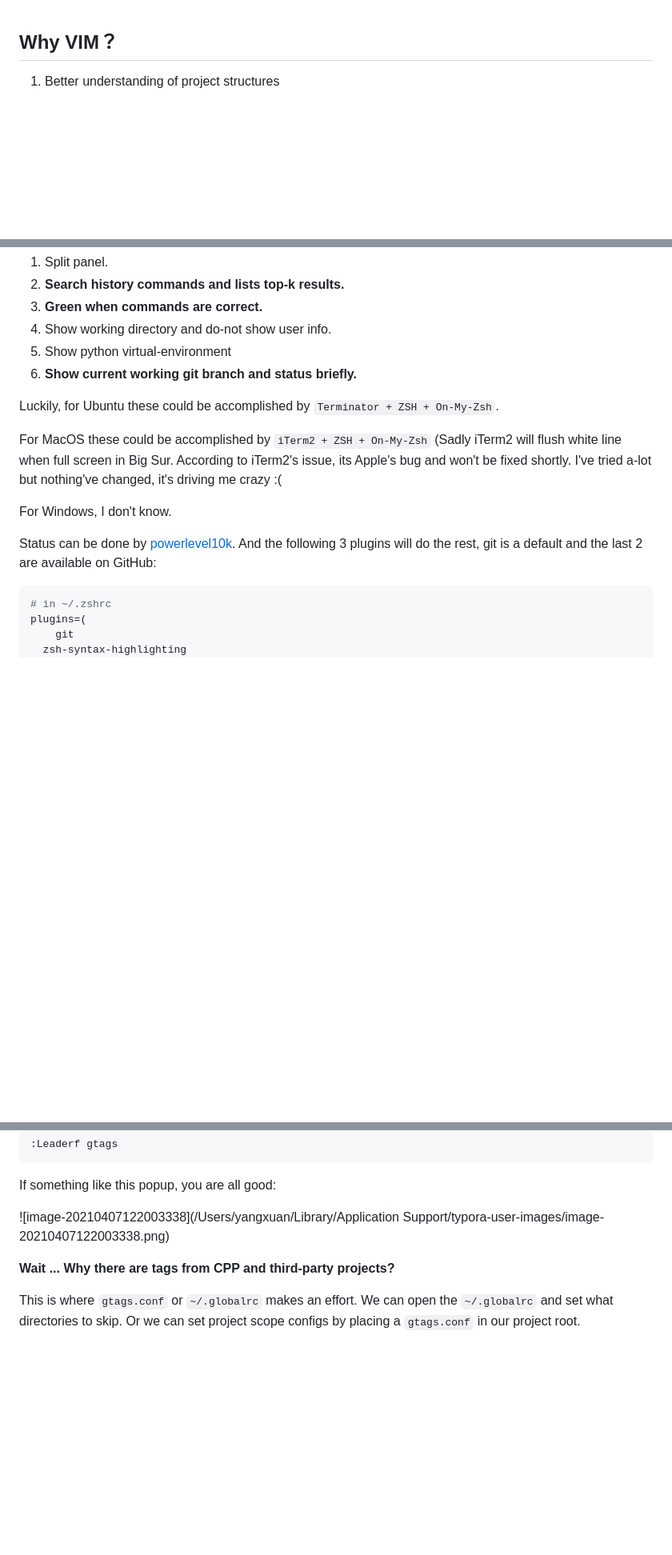
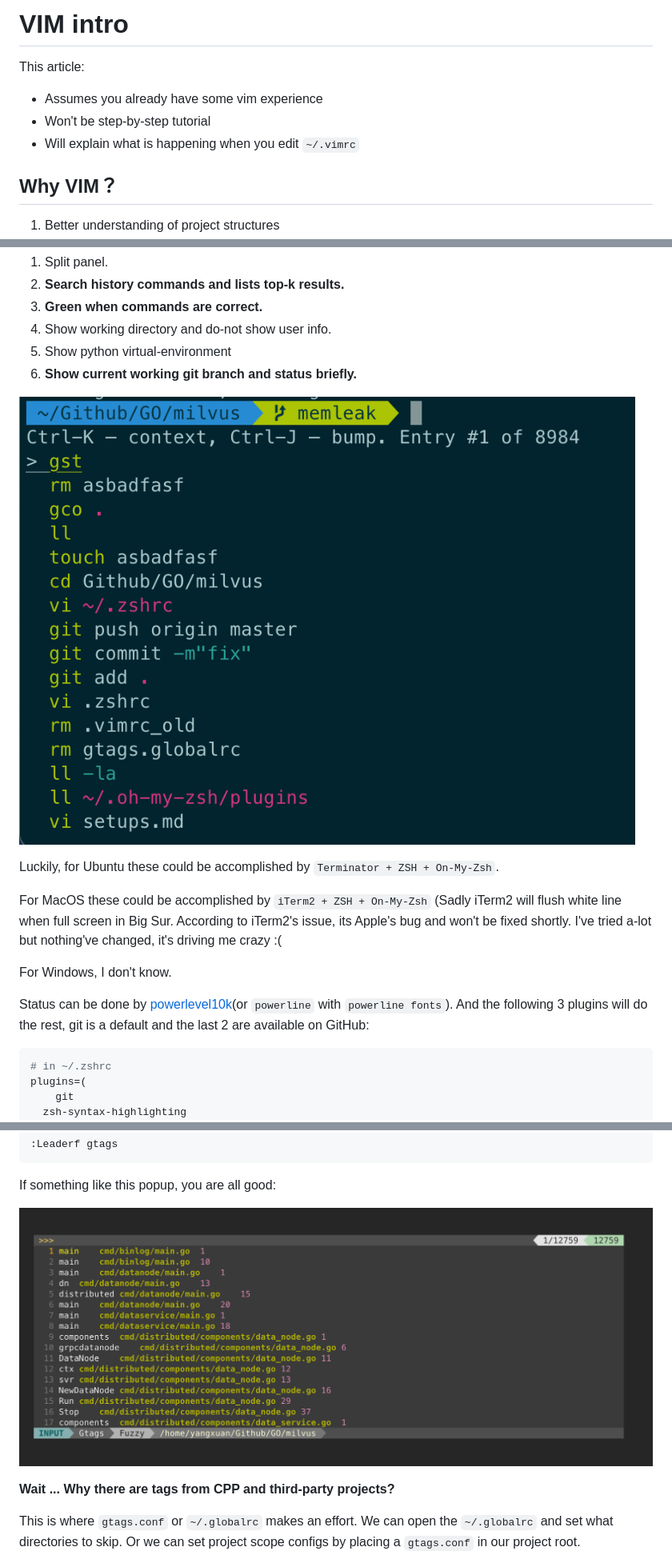
Before and after one commit to XuanYang-cn/Stones, a Markdown page: vim/vim_intro.md, 3 parts joined by grey strips. Shown at 80% size. Drawn GitHub-style; pictures changed too: vim/a.png (added), vim/b.png (added); blank space fills up the shorter version.

````diff
--- a/vim/vim_intro.md
+++ b/vim/vim_intro.md
@@ -1,3 +1,11 @@
+# VIM intro
+
+This article:
+
+- Assumes you already have some vim experience
+- Won't be step-by-step tutorial
+- Will explain what is happening when you edit `~/.vimrc`
+
 ## Why VIM？
 
 1. Better understanding of project structures
@@ -43,13 +60,15 @@ To me, a usable terminal **must** be able to accomplish these features:
 5. Show python virtual-environment
 6. **Show current working git branch and status briefly.**
 
+![截屏2021-04-07 下午3.25.46](a.png)
+
 Luckily, for Ubuntu these could be accomplished by `Terminator + ZSH + On-My-Zsh`.
 
 For MacOS these could be accomplished by `iTerm2 + ZSH + On-My-Zsh` (Sadly iTerm2 will flush white line when full screen in Big Sur. According to iTerm2's issue, its Apple's bug and won't be fixed shortly. I've tried a-lot but nothing've changed, it's driving me crazy :(
 
 For Windows, I don't know.
 
-Status can be done by [powerlevel10k](https://github.com/romkatv/powerlevel10k). And the following 3 plugins will do the rest, git is a default and the last 2 are available on GitHub:
+Status can be done by [powerlevel10k](https://github.com/romkatv/powerlevel10k)(or `powerline` with `powerline fonts`). And the following 3 plugins will do the rest, git is a default and the last 2 are available on GitHub:
 
 ```zsh
 # in ~/.zshrc
@@ -427,7 +446,7 @@ Then you can check if tags are correctly generated by listing all tags,
 
 If something like this popup, you are all good:
 
-![image-20210407122003338](/Users/yangxuan/Library/Application Support/typora-user-images/image-20210407122003338.png)
+![image-20210407122003338](b.png)
 
 
 
````
Also changed, not shown: other parts of vim/vim_intro.md (+11 -2 lines).
